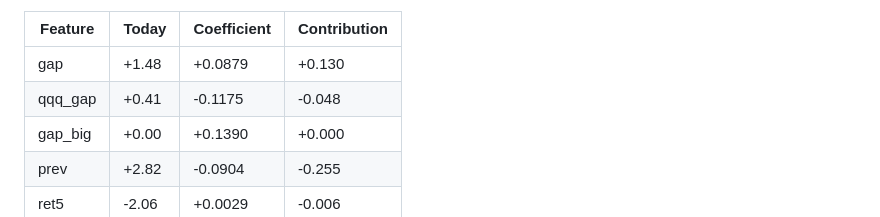
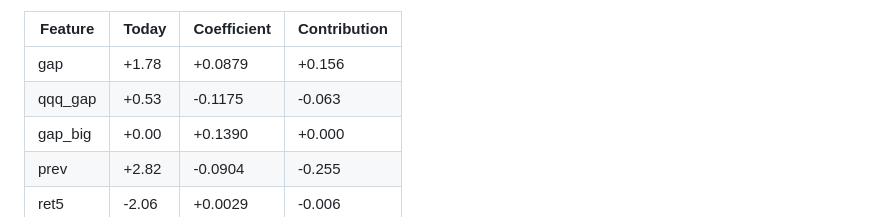
Before and after one commit to clintsun1977/daily-news, a Markdown page: data/sox-brief/2026-10-27.md, the part around one of its changes. GitHub-like rendering.

Commit message:
sox brief: 2026-10-27 08:48

```diff
--- a/data/sox-brief/2026-10-27.md
+++ b/data/sox-brief/2026-10-27.md
@@ -155,8 +155,8 @@ Beat "no move after the open" in 3 of 8 years; direction right 54% of 1344 signa
 
 | Feature | Today | Coefficient | Contribution |
 |---|---|---|---|
-| gap | +1.48 | +0.0879 | +0.130 |
-| qqq_gap | +0.41 | -0.1175 | -0.048 |
+| gap | +1.78 | +0.0879 | +0.156 |
+| qqq_gap | +0.53 | -0.1175 | -0.063 |
 | gap_big | +0.00 | +0.1390 | +0.000 |
 | prev | +2.82 | -0.0904 | -0.255 |
 | ret5 | -2.06 | +0.0029 | -0.006 |
```
Also changed, not shown: other parts of data/sox-brief/2026-10-27.md (+42 -42 lines).
